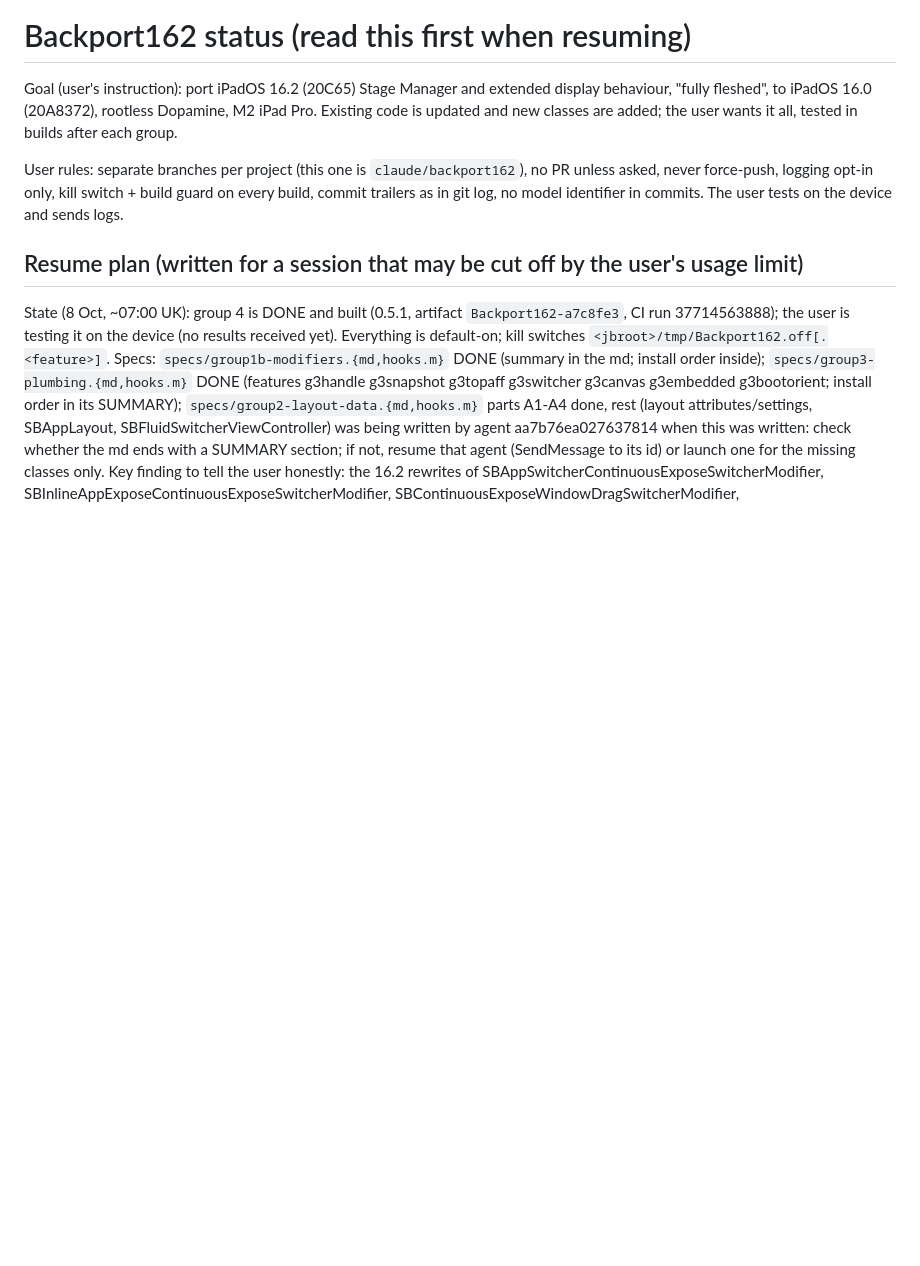
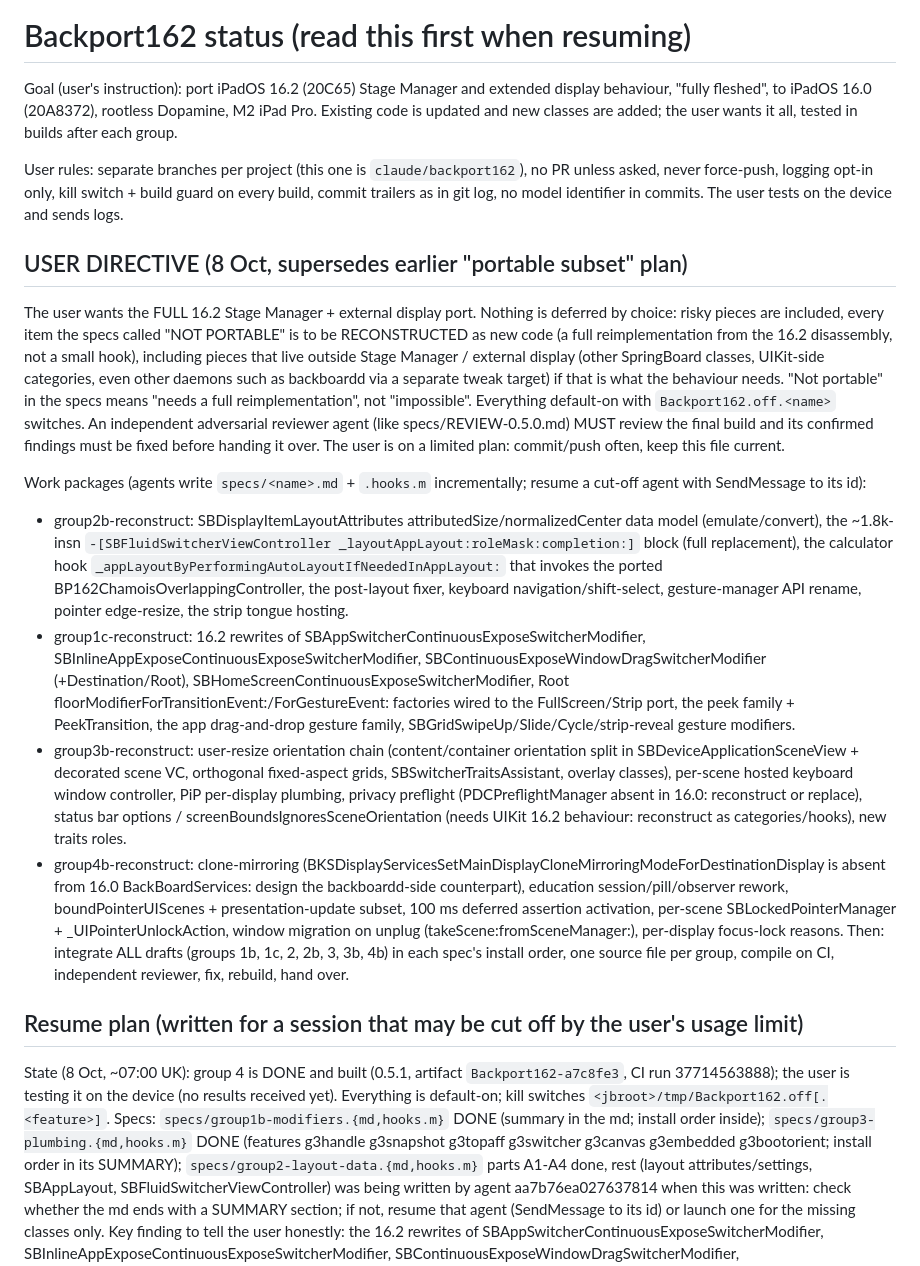
Before and after one commit to InfernoWolf19/external-display-test, a Markdown page: Backport162/STATUS.md, the part around the change. GitHub-like rendering; blank space fills up the shorter version.

Commit message:
Backport162: STATUS.md directive: reconstruct everything, nothing deferred
Co-Authored-By: Claude Sonnet 5.5 <noreply@anthropic.com>
Claude-Session: https://claude.ai/code/session_01L92RT3gkj7vth82X7fCn5j

```diff
--- a/Backport162/STATUS.md
+++ b/Backport162/STATUS.md
@@ -3,6 +3,17 @@
 Goal (user's instruction): port iPadOS 16.2 (20C65) Stage Manager and extended display behaviour, "fully fleshed", to iPadOS 16.0 (20A8372), rootless Dopamine, M2 iPad Pro. Existing code is updated and new classes are added; the user wants it all, tested in builds after each group.
 
 User rules: separate branches per project (this one is `claude/backport162`), no PR unless asked, never force-push, logging opt-in only, kill switch + build guard on every build, commit trailers as in git log, no model identifier in commits. The user tests on the device and sends logs.
+
+## USER DIRECTIVE (8 Oct, supersedes earlier "portable subset" plan)
+
+The user wants the FULL 16.2 Stage Manager + external display port. Nothing is deferred by choice: risky pieces are included, every item the specs called "NOT PORTABLE" is to be RECONSTRUCTED as new code (a full reimplementation from the 16.2 disassembly, not a small hook), including pieces that live outside Stage Manager / external display (other SpringBoard classes, UIKit-side categories, even other daemons such as backboardd via a separate tweak target) if that is what the behaviour needs. "Not portable" in the specs means "needs a full reimplementation", not "impossible". Everything default-on with `Backport162.off.<name>` switches. An independent adversarial reviewer agent (like specs/REVIEW-0.5.0.md) MUST review the final build and its confirmed findings must be fixed before handing it over. The user is on a limited plan: commit/push often, keep this file current.
+
+Work packages (agents write `specs/<name>.md` + `.hooks.m` incrementally; resume a cut-off agent with SendMessage to its id):
+ * group2b-reconstruct: SBDisplayItemLayoutAttributes attributedSize/normalizedCenter data model (emulate/convert), the ~1.8k-insn `-[SBFluidSwitcherViewController _layoutAppLayout:roleMask:completion:]` block (full replacement), the calculator hook `_appLayoutByPerformingAutoLayoutIfNeededInAppLayout:` that invokes the ported BP162ChamoisOverlappingController, the post-layout fixer, keyboard navigation/shift-select, gesture-manager API rename, pointer edge-resize, the strip tongue hosting.
+ * group1c-reconstruct: 16.2 rewrites of SBAppSwitcherContinuousExposeSwitcherModifier, SBInlineAppExposeContinuousExposeSwitcherModifier, SBContinuousExposeWindowDragSwitcherModifier (+Destination/Root), SBHomeScreenContinuousExposeSwitcherModifier, Root floorModifierForTransitionEvent:/ForGestureEvent: factories wired to the FullScreen/Strip port, the peek family + PeekTransition, the app drag-and-drop gesture family, SBGridSwipeUp/Slide/Cycle/strip-reveal gesture modifiers.
+ * group3b-reconstruct: user-resize orientation chain (content/container orientation split in SBDeviceApplicationSceneView + decorated scene VC, orthogonal fixed-aspect grids, SBSwitcherTraitsAssistant, overlay classes), per-scene hosted keyboard window controller, PiP per-display plumbing, privacy preflight (PDCPreflightManager absent in 16.0: reconstruct or replace), status bar options / screenBoundsIgnoresSceneOrientation (needs UIKit 16.2 behaviour: reconstruct as categories/hooks), new traits roles.
+ * group4b-reconstruct: clone-mirroring (BKSDisplayServicesSetMainDisplayCloneMirroringModeForDestinationDisplay is absent from 16.0 BackBoardServices: design the backboardd-side counterpart), education session/pill/observer rework, boundPointerUIScenes + presentation-update subset, 100 ms deferred assertion activation, per-scene SBLockedPointerManager + _UIPointerUnlockAction, window migration on unplug (takeScene:fromSceneManager:), per-display focus-lock reasons.
+Then: integrate ALL drafts (groups 1b, 1c, 2, 2b, 3, 3b, 4b) in each spec's install order, one source file per group, compile on CI, independent reviewer, fix, rebuild, hand over.
 
 ## Resume plan (written for a session that may be cut off by the user's usage limit)
 
```
